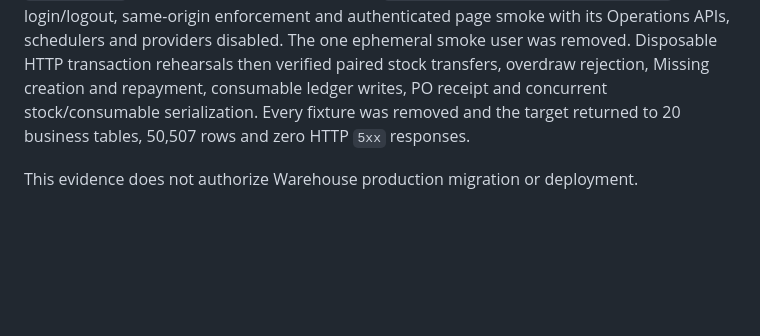
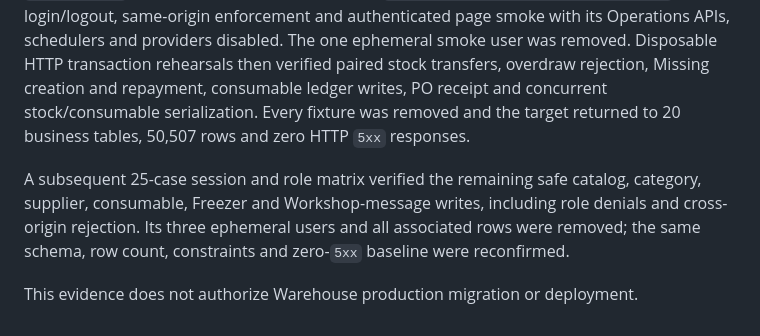
Before and after one commit to cfragoulis-design/Warehouse, a Markdown page: docs/WAREHOUSE_SCHEMA_BASELINE_V1.md, the part around the change. Rendered like a GitHub page; blank space fills up the shorter version.

```diff
--- a/docs/WAREHOUSE_SCHEMA_BASELINE_V1.md
+++ b/docs/WAREHOUSE_SCHEMA_BASELINE_V1.md
@@ -115,4 +115,10 @@ PO receipt and concurrent stock/consumable serialization. Every fixture was
 removed and the target returned to 20 business tables, 50,507 rows and zero
 HTTP `5xx` responses.
 
+A subsequent 25-case session and role matrix verified the remaining safe
+catalog, category, supplier, consumable, Freezer and Workshop-message writes,
+including role denials and cross-origin rejection. Its three ephemeral users
+and all associated rows were removed; the same schema, row count, constraints
+and zero-`5xx` baseline were reconfirmed.
+
 This evidence does not authorize Warehouse production migration or deployment.
```
Also changed, not shown: docs/WAREHOUSE_HARDENING_V1.md (+14 -5 lines).
